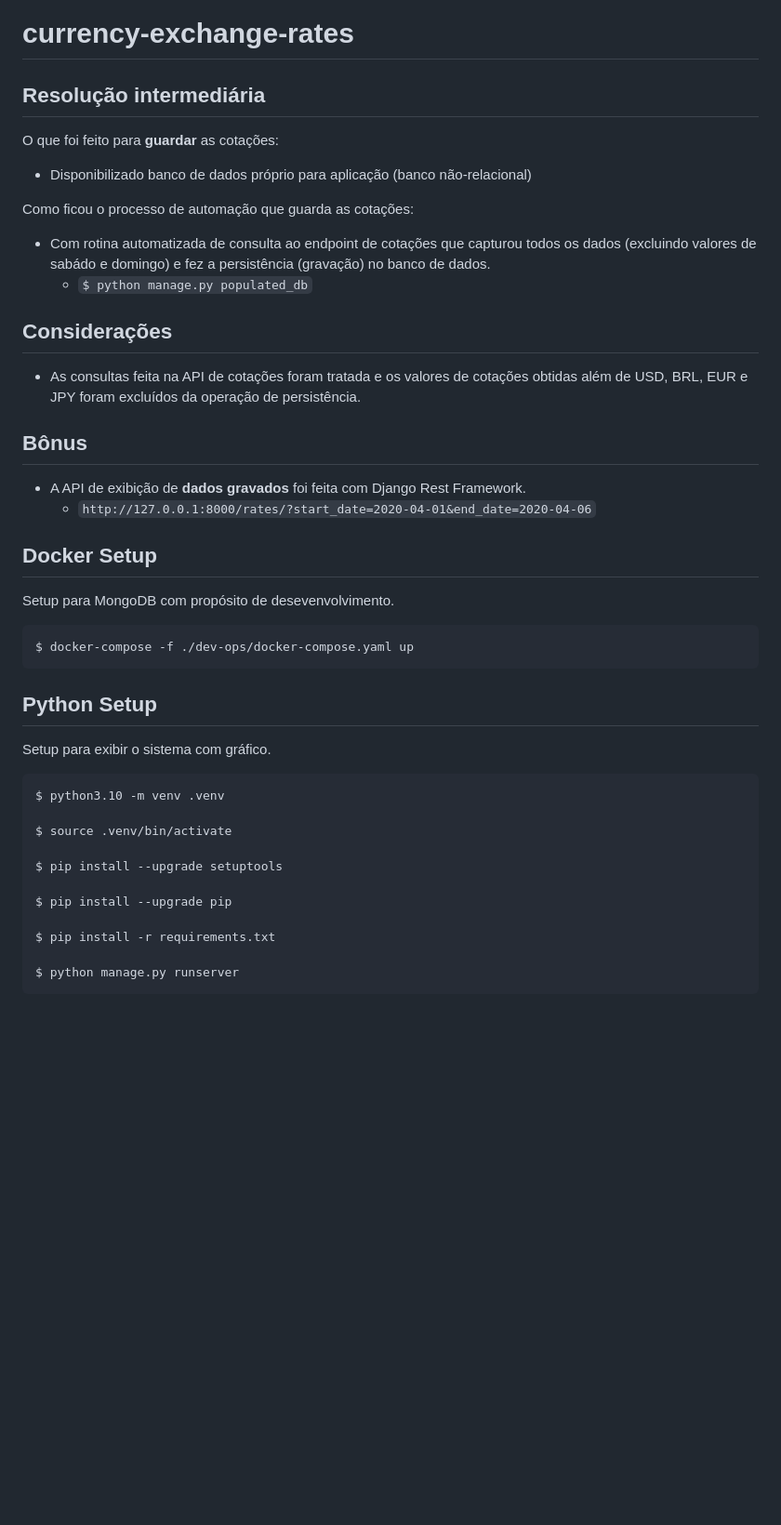
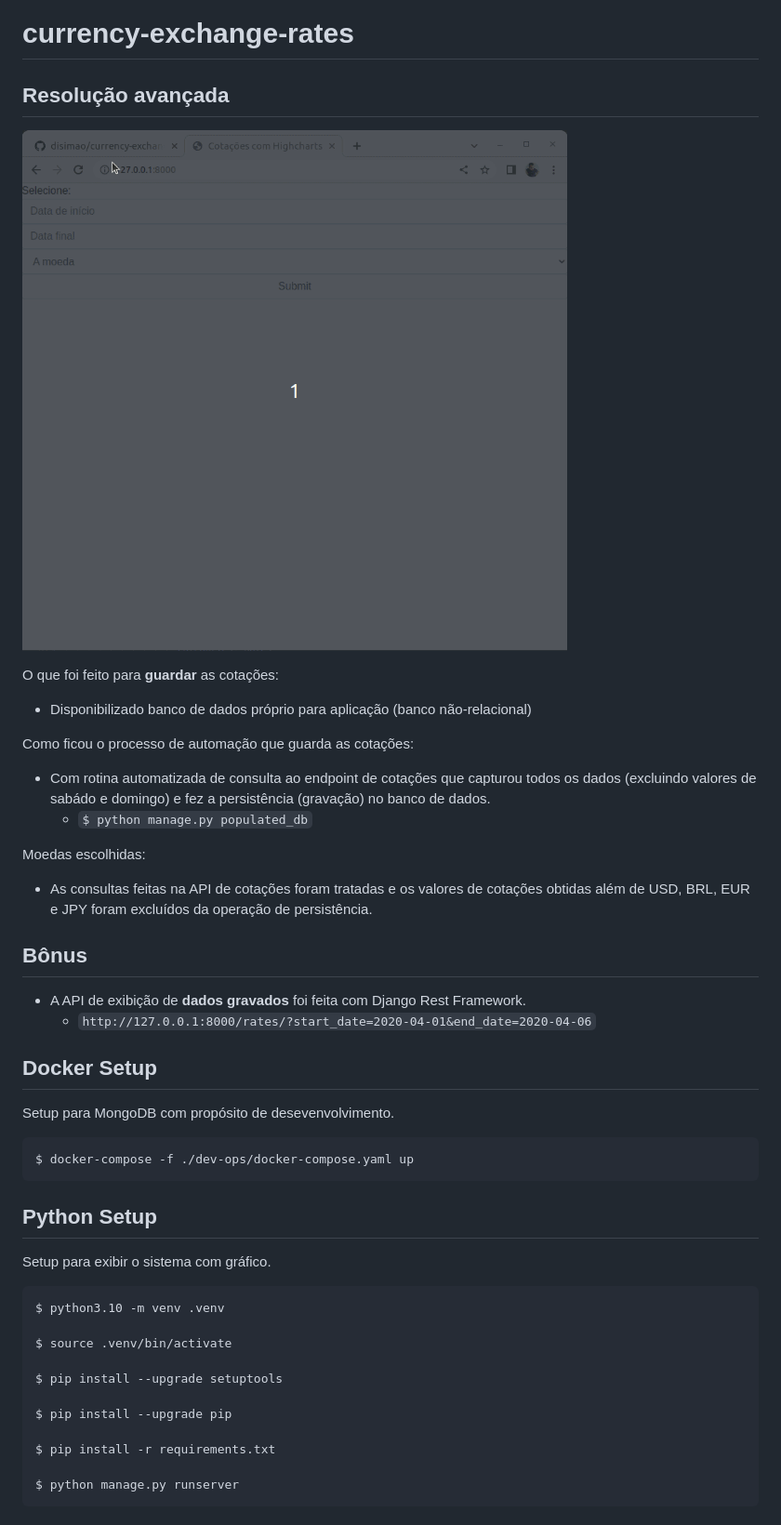
Before and after one commit to disimao/currency-exchange-rates, a Markdown page: README.md, the part around the change. Shown: that part at 93% size. GitHub-like rendering; pictures changed too: gif/sample.gif (added); blank space fills up the shorter version.

````diff
--- a/README.md
+++ b/README.md
@@ -1,6 +1,8 @@
 # currency-exchange-rates
 
-## Resolução intermediária
+## Resolução avançada
+
+![sample](./gif/sample.gif)
 
 O que foi feito para **guardar** as cotações:
 
@@ -11,9 +13,9 @@ Como ficou o processo de automação que guarda as cotações:
   * Com rotina automatizada de consulta ao endpoint de cotações que capturou todos os dados (excluindo valores de sabádo e domingo) e fez a persistência (gravação) no banco de dados.
     * ```$ python manage.py populated_db```
 
-## Considerações
+Moedas escolhidas:
 
-  * As consultas feita na API de cotações foram tratada e os valores de cotações obtidas além de USD, BRL, EUR e JPY foram excluídos da operação de persistência.
+  * As consultas feitas na API de cotações foram tratadas e os valores de cotações obtidas além de USD, BRL, EUR e JPY foram excluídos da operação de persistência.
 
 ## Bônus
 
@@ -24,7 +26,7 @@ Como ficou o processo de automação que guarda as cotações:
 
 Setup para MongoDB com propósito de desevenvolvimento.
 
-    $ docker-compose -f ./dev-ops/docker-compose.yaml up
+	$ docker-compose -f ./dev-ops/docker-compose.yaml up
 
 ## Python Setup
 
@@ -34,9 +36,9 @@ Setup para exibir o sistema com gráfico.
 
 	$ source .venv/bin/activate
 
-    $ pip install --upgrade setuptools
+	$ pip install --upgrade setuptools
 
-    $ pip install --upgrade pip
+	$ pip install --upgrade pip
 
 	$ pip install -r requirements.txt
 
````
Also changed, not shown: 4 other files.
